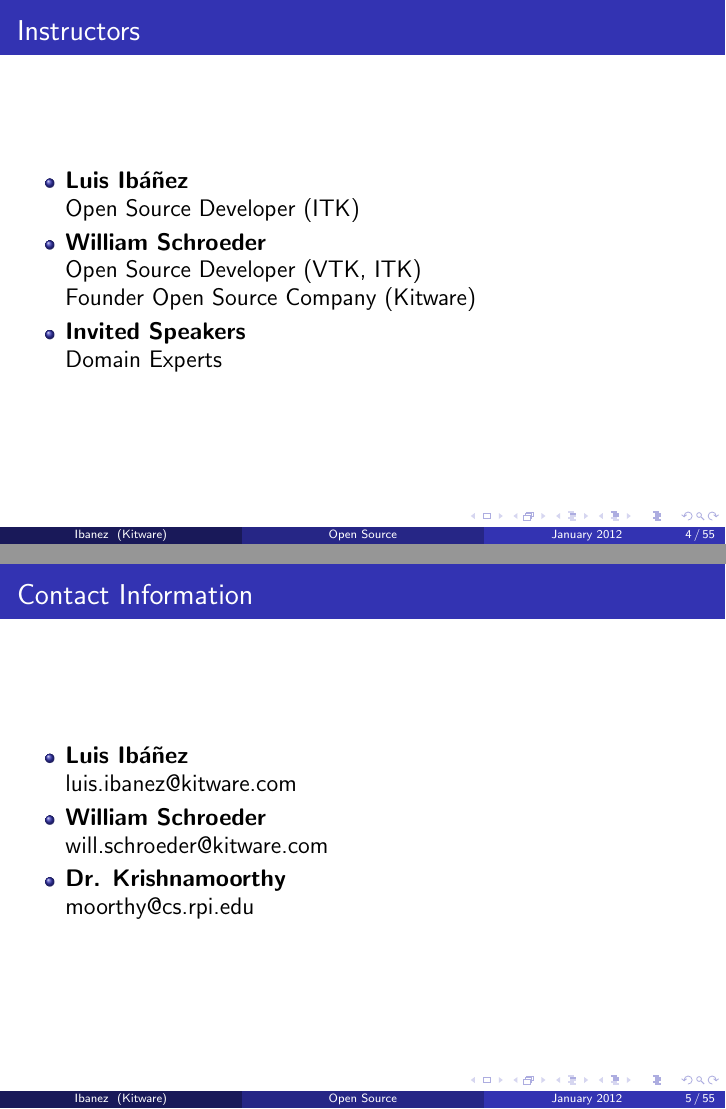
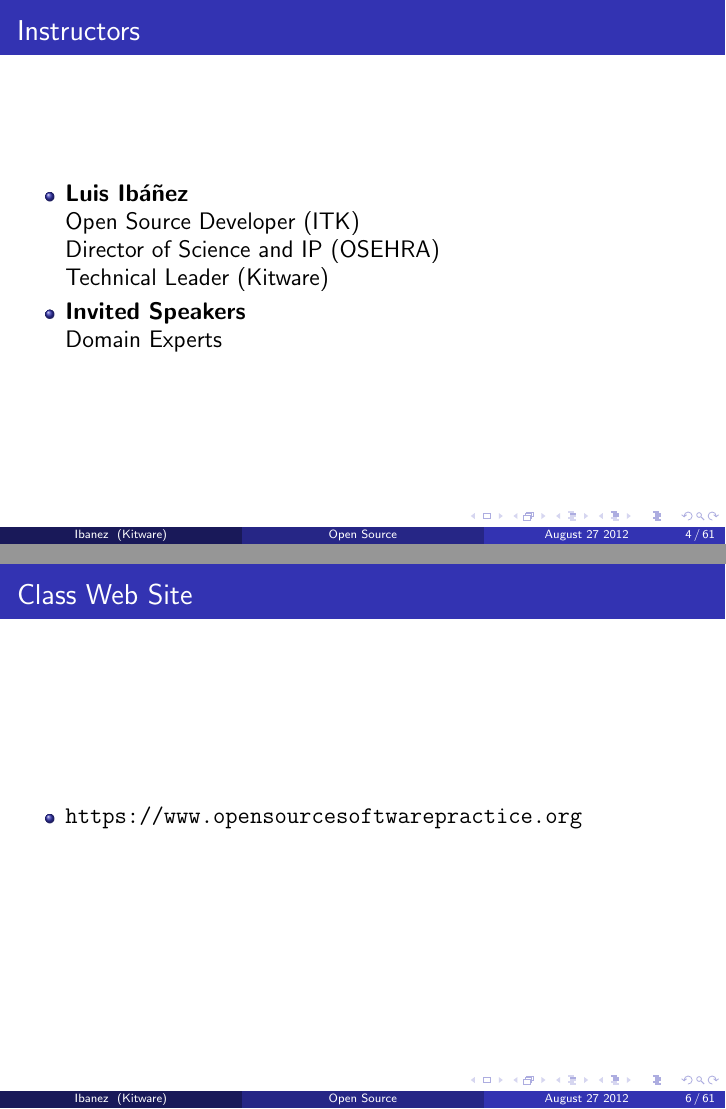
Before and after one commit to luisibanez/OpenSourceSoftwarePracticeCourse, LaTeX slides (Introduction/OpenSourceSoftware-Introduction.tex): pages 6 and 9 of 59 before the commit and pages 4 and 6 of 61 after it, joined at a grey line. Compiled offline with pdfLaTeX.

Commit message:
ENH: Updated for Fall 2012.

```diff
--- a/Introduction/OpenSourceSoftware-Introduction.tex
+++ b/Introduction/OpenSourceSoftware-Introduction.tex
@@ -44 +38,0 @@ Rensselar, Troy NY
-\date[January 2012]{January 23 2012}
@@ -45,3 +42,4 @@ Rensselar, Troy NY
+\date[August 27 2012]{August 27 2012}
 
 \begin{frame}
 \titlepage
@@ -83,12 +81,9 @@ Images used in this presentation are attributed in the last slide.
 \large
 \begin{itemize}
 \item \textbf{Luis Ib\'{a}\~{n}ez}\\
-Open Source Developer (ITK)
-\pause
-\item \textbf{William Schroeder}\\
-Open Source Developer (VTK, ITK)\\
-Founder Open Source Company (Kitware)
-\pause
+Open Source Developer (ITK)\\
+Director of Science and IP (OSEHRA)\\
+Technical Leader (Kitware)
 \item \textbf{Invited Speakers}\\
 Domain Experts
 \end{itemize}
@@ -101,14 +96,18 @@ Domain Experts
 \begin{itemize}
 \item \textbf{Luis Ib\'{a}\~{n}ez}\\
 luis.ibanez@kitware.com
-\pause
-\item \textbf{William Schroeder}\\
-will.schroeder@kitware.com
-\pause
-\item \textbf{Dr. Krishnamoorthy}\\
-moorthy@cs.rpi.edu
 \end{itemize}
 \end{frame}
+
+
+\begin{frame}
+\frametitle{Class Web Site}
+\large
+\begin{itemize}
+\item \url{https://www.opensourcesoftwarepractice.org}
+\end{itemize}
+\end{frame}
+
 
 
 \centeredlargetext{black}{white}{
```
Also changed, not shown: Introduction/OpenSourceSoftware-Introduction.tex (46 more changed lines).
